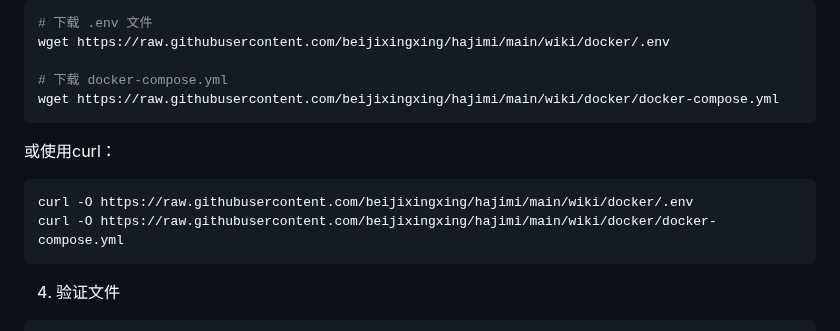
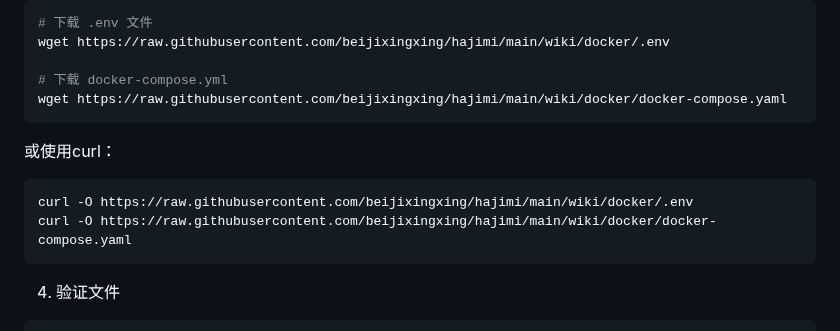
Before and after one commit to zhengyingying024/yuwen001, a Markdown page: wiki/docker.md, the part around one of its changes. Rendered like a GitHub page.

````diff
--- a/wiki/docker.md
+++ b/wiki/docker.md
@@ -93,12 +93,12 @@ mkdir -p /path/to/your/hajimi-app && cd /path/to/your/hajimi-app
 wget https://raw.githubusercontent.com/beijixingxing/hajimi/main/wiki/docker/.env
 
 # 下载 docker-compose.yml
-wget https://raw.githubusercontent.com/beijixingxing/hajimi/main/wiki/docker/docker-compose.yml
+wget https://raw.githubusercontent.com/beijixingxing/hajimi/main/wiki/docker/docker-compose.yaml
 ```
 或使用curl：
 ```bash
 curl -O https://raw.githubusercontent.com/beijixingxing/hajimi/main/wiki/docker/.env
-curl -O https://raw.githubusercontent.com/beijixingxing/hajimi/main/wiki/docker/docker-compose.yml
+curl -O https://raw.githubusercontent.com/beijixingxing/hajimi/main/wiki/docker/docker-compose.yaml
 ```
 4. 验证文件
 ```bash
````
Also changed, not shown: other parts of wiki/docker.md (+1 -1 lines).
